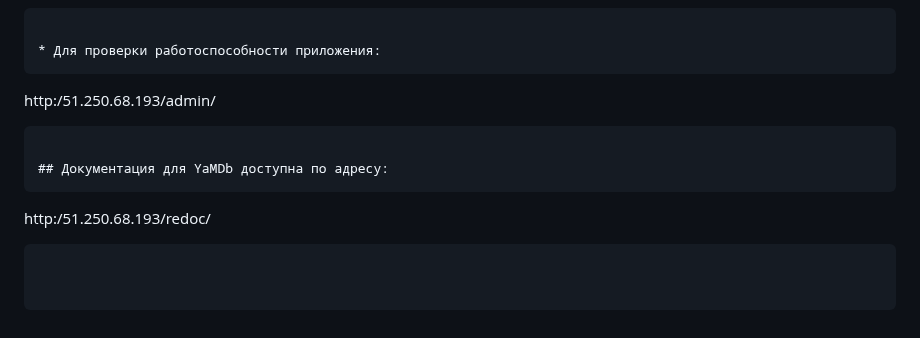
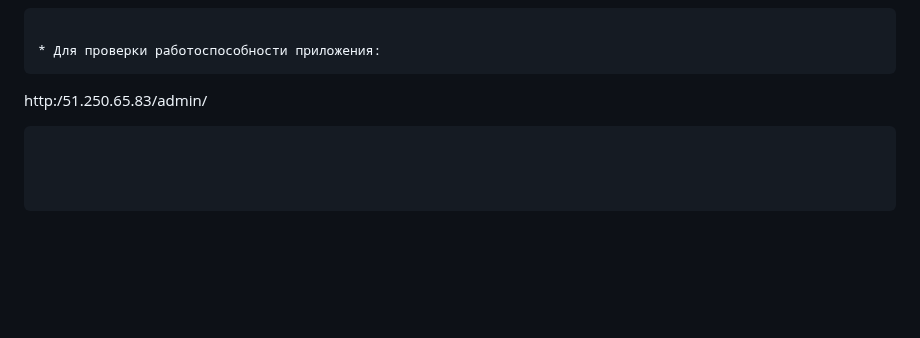
Before and after one commit to Skuld23/yamdb_final, a Markdown page: README.md, the part around the change. Drawn GitHub-style; blank space fills up the shorter version.

````diff
--- a/README.md
+++ b/README.md
@@ -129,10 +129,5 @@ docker-compose exec web python manage.py createsuperuser
 
 * Для проверки работоспособности приложения:
 ```
-http:/51.250.68.193/admin/
+http:/51.250.65.83/admin/
 ```
-
-## Документация для YaMDb доступна по адресу:
-```
-http:/51.250.68.193/redoc/
-```
````
